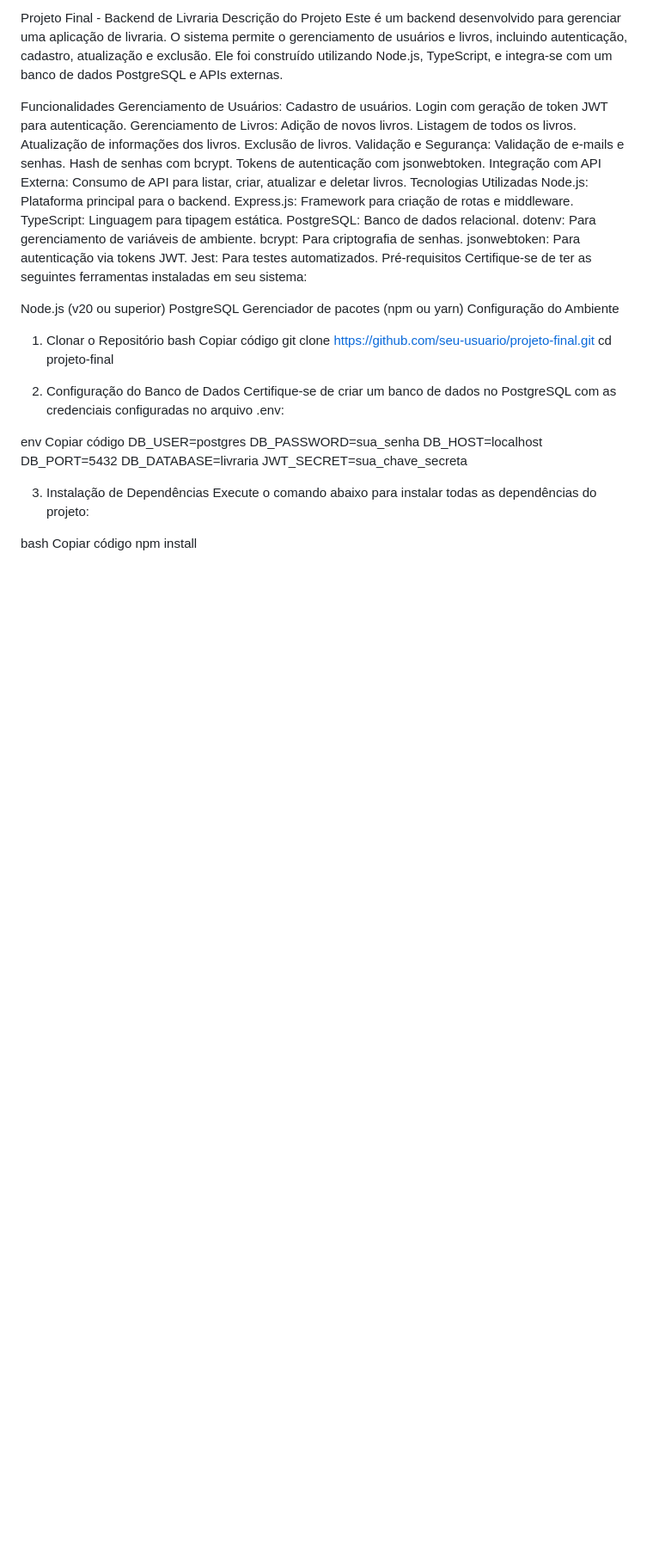
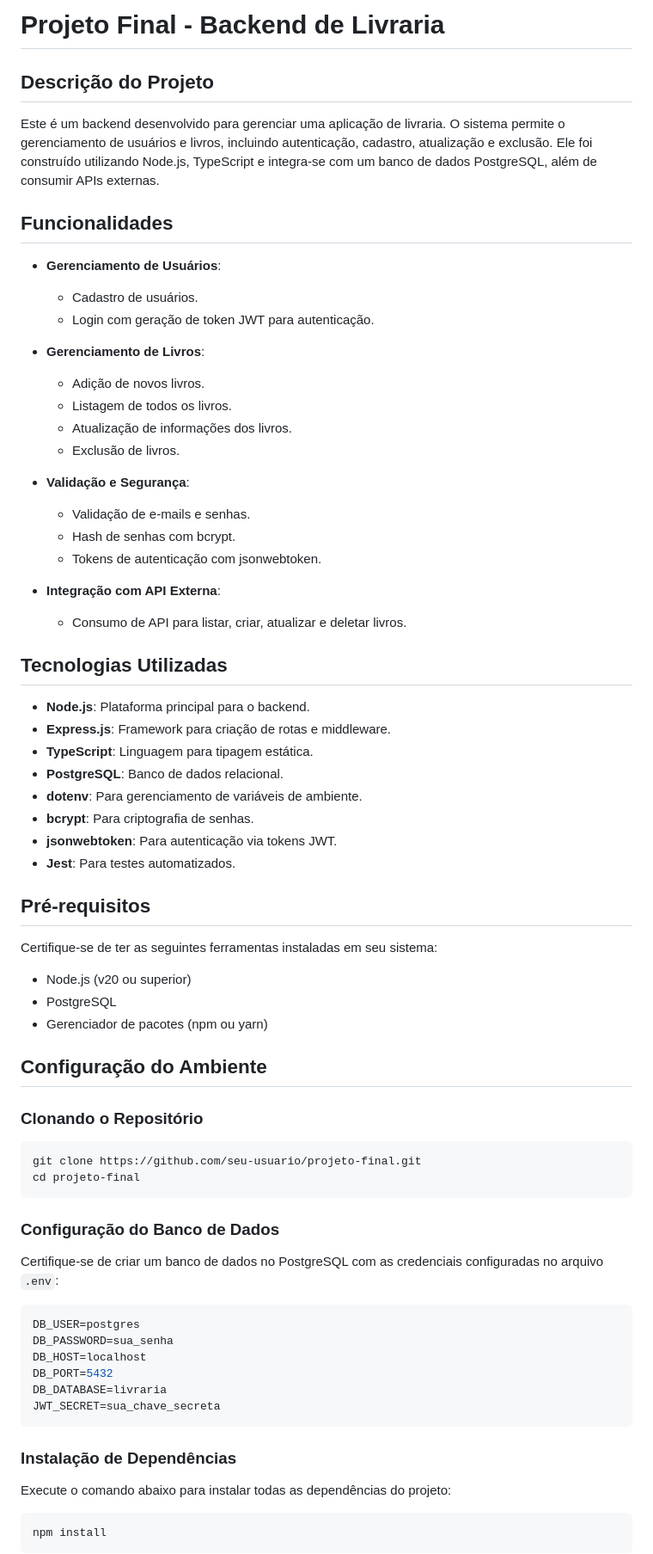
Before and after one commit to yasmingama/yasmingama4na, a Markdown page: README.md, the part around the change printed below. Shown: that part at 86% size. Drawn GitHub-style; blank space fills up the shorter version.

Commit message:
Projeto de Integração

````diff
--- a/README.md
+++ b/README.md
@@ -1,61 +1,75 @@
-Projeto Final - Backend de Livraria
-Descrição do Projeto
-Este é um backend desenvolvido para gerenciar uma aplicação de livraria. O sistema permite o gerenciamento de usuários e livros, incluindo autenticação, cadastro, atualização e exclusão. Ele foi construído utilizando Node.js, TypeScript, e integra-se com um banco de dados PostgreSQL e APIs externas.
+# Projeto Final - Backend de Livraria
 
-Funcionalidades
-Gerenciamento de Usuários:
-Cadastro de usuários.
-Login com geração de token JWT para autenticação.
-Gerenciamento de Livros:
-Adição de novos livros.
-Listagem de todos os livros.
-Atualização de informações dos livros.
-Exclusão de livros.
-Validação e Segurança:
-Validação de e-mails e senhas.
-Hash de senhas com bcrypt.
-Tokens de autenticação com jsonwebtoken.
-Integração com API Externa:
-Consumo de API para listar, criar, atualizar e deletar livros.
-Tecnologias Utilizadas
-Node.js: Plataforma principal para o backend.
-Express.js: Framework para criação de rotas e middleware.
-TypeScript: Linguagem para tipagem estática.
-PostgreSQL: Banco de dados relacional.
-dotenv: Para gerenciamento de variáveis de ambiente.
-bcrypt: Para criptografia de senhas.
-jsonwebtoken: Para autenticação via tokens JWT.
-Jest: Para testes automatizados.
-Pré-requisitos
+## Descrição do Projeto
+
+Este é um backend desenvolvido para gerenciar uma aplicação de livraria. O sistema permite o gerenciamento de usuários e livros, incluindo autenticação, cadastro, atualização e exclusão. Ele foi construído utilizando Node.js, TypeScript e integra-se com um banco de dados PostgreSQL, além de consumir APIs externas.
+
+## Funcionalidades
+
+- **Gerenciamento de Usuários**:
+  - Cadastro de usuários.
+  - Login com geração de token JWT para autenticação.
+
+- **Gerenciamento de Livros**:
+  - Adição de novos livros.
+  - Listagem de todos os livros.
+  - Atualização de informações dos livros.
+  - Exclusão de livros.
+
+- **Validação e Segurança**:
+  - Validação de e-mails e senhas.
+  - Hash de senhas com bcrypt.
+  - Tokens de autenticação com jsonwebtoken.
+
+- **Integração com API Externa**:
+  - Consumo de API para listar, criar, atualizar e deletar livros.
+
+## Tecnologias Utilizadas
+
+- **Node.js**: Plataforma principal para o backend.
+- **Express.js**: Framework para criação de rotas e middleware.
+- **TypeScript**: Linguagem para tipagem estática.
+- **PostgreSQL**: Banco de dados relacional.
+- **dotenv**: Para gerenciamento de variáveis de ambiente.
+- **bcrypt**: Para criptografia de senhas.
+- **jsonwebtoken**: Para autenticação via tokens JWT.
+- **Jest**: Para testes automatizados.
+
+## Pré-requisitos
+
 Certifique-se de ter as seguintes ferramentas instaladas em seu sistema:
 
-Node.js (v20 ou superior)
-PostgreSQL
-Gerenciador de pacotes (npm ou yarn)
-Configuração do Ambiente
+- Node.js (v20 ou superior)
+- PostgreSQL
+- Gerenciador de pacotes (npm ou yarn)
 
-1. Clonar o Repositório
-bash
-Copiar código
+## Configuração do Ambiente
+
+### Clonando o Repositório
+
+```bash
 git clone https://github.com/seu-usuario/projeto-final.git
 cd projeto-final
+```
 
-2. Configuração do Banco de Dados
-Certifique-se de criar um banco de dados no PostgreSQL com as credenciais configuradas no arquivo .env:
+### Configuração do Banco de Dados
 
-env
-Copiar código
+Certifique-se de criar um banco de dados no PostgreSQL com as credenciais configuradas no arquivo `.env`:
+
+```env
 DB_USER=postgres
 DB_PASSWORD=sua_senha
 DB_HOST=localhost
 DB_PORT=5432
 DB_DATABASE=livraria
 JWT_SECRET=sua_chave_secreta
+```
 
-3. Instalação de Dependências
+### Instalação de Dependências
+
 Execute o comando abaixo para instalar todas as dependências do projeto:
 
-bash
-Copiar código
+```bash
 npm install
+```
 
````
Also changed, not shown: other parts of README.md (+60 -48 lines).
